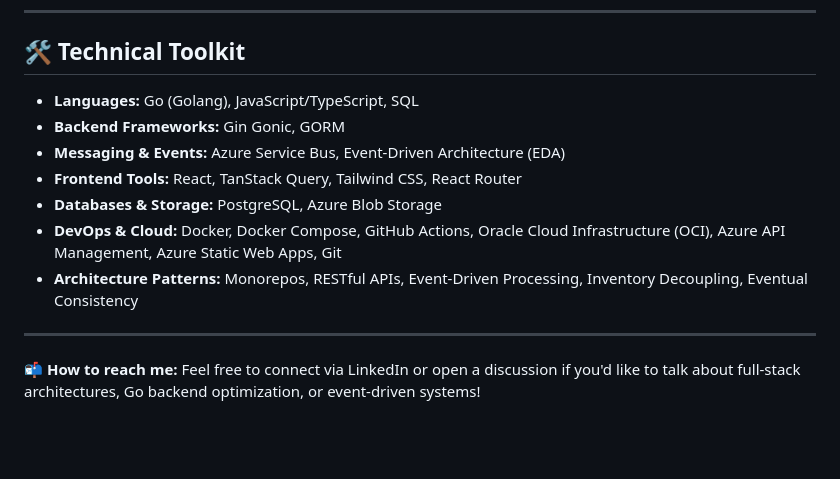
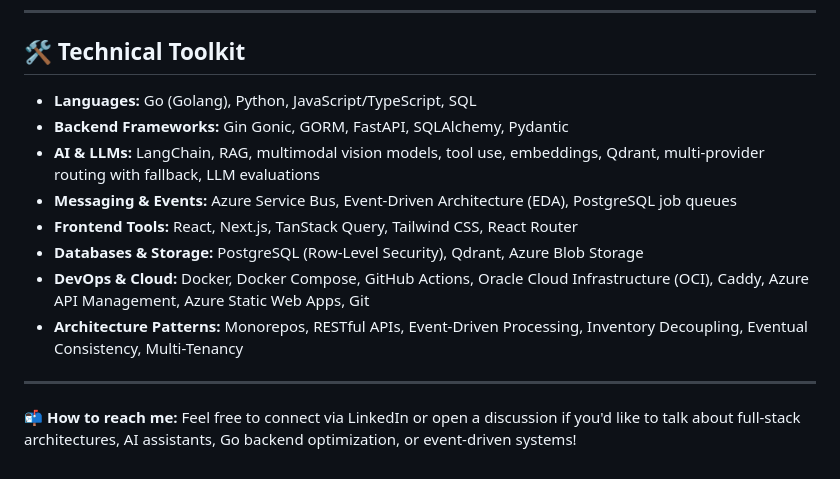
Before and after one commit to marvini86/marvini86, a Markdown page: README.md, the part around one of its changes. Drawn GitHub-style; blank space fills up the shorter version.

```diff
--- a/README.md
+++ b/README.md
@@ -61,14 +86,15 @@ I designed and engineered this entire platform end-to-end—building the high-pe
 
 ## 🛠️ Technical Toolkit
 
-* **Languages:** Go (Golang), JavaScript/TypeScript, SQL
-* **Backend Frameworks:** Gin Gonic, GORM
-* **Messaging & Events:** Azure Service Bus, Event-Driven Architecture (EDA)
-* **Frontend Tools:** React, TanStack Query, Tailwind CSS, React Router
-* **Databases & Storage:** PostgreSQL, Azure Blob Storage
-* **DevOps & Cloud:** Docker, Docker Compose, GitHub Actions, Oracle Cloud Infrastructure (OCI), Azure API Management, Azure Static Web Apps, Git
-* **Architecture Patterns:** Monorepos, RESTful APIs, Event-Driven Processing, Inventory Decoupling, Eventual Consistency
+* **Languages:** Go (Golang), Python, JavaScript/TypeScript, SQL
+* **Backend Frameworks:** Gin Gonic, GORM, FastAPI, SQLAlchemy, Pydantic
+* **AI & LLMs:** LangChain, RAG, multimodal vision models, tool use, embeddings, Qdrant, multi-provider routing with fallback, LLM evaluations
+* **Messaging & Events:** Azure Service Bus, Event-Driven Architecture (EDA), PostgreSQL job queues
+* **Frontend Tools:** React, Next.js, TanStack Query, Tailwind CSS, React Router
+* **Databases & Storage:** PostgreSQL (Row-Level Security), Qdrant, Azure Blob Storage
+* **DevOps & Cloud:** Docker, Docker Compose, GitHub Actions, Oracle Cloud Infrastructure (OCI), Caddy, Azure API Management, Azure Static Web Apps, Git
+* **Architecture Patterns:** Monorepos, RESTful APIs, Event-Driven Processing, Inventory Decoupling, Eventual Consistency, Multi-Tenancy
 
 ---
 
-📬 **How to reach me:** Feel free to connect via LinkedIn or open a discussion if you'd like to talk about full-stack architectures, Go backend optimization, or event-driven systems!
+📬 **How to reach me:** Feel free to connect via LinkedIn or open a discussion if you'd like to talk about full-stack architectures, AI assistants, Go backend optimization, or event-driven systems!
```
Also changed, not shown: other parts of README.md (+25 -0 lines), images/myexp.png (added).
